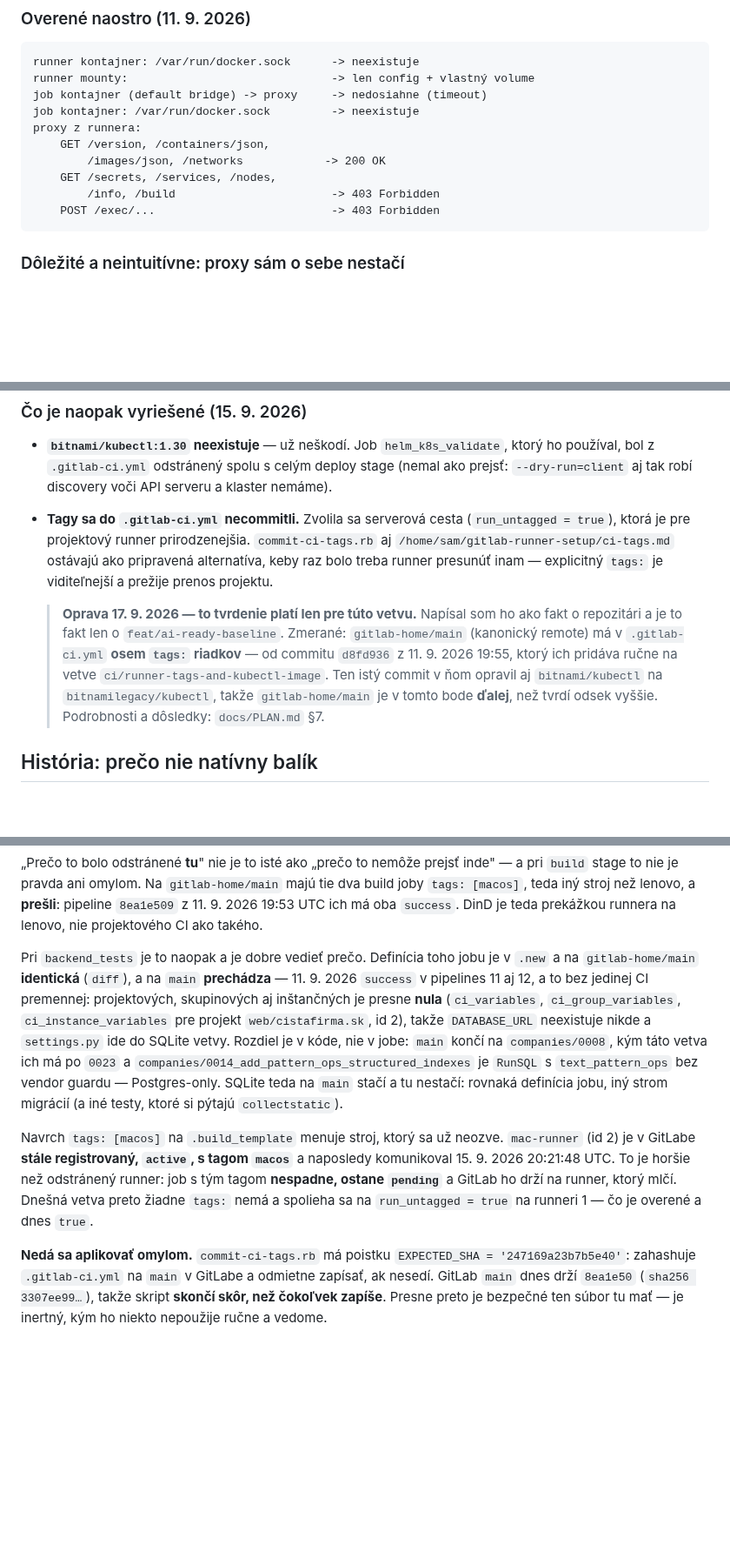
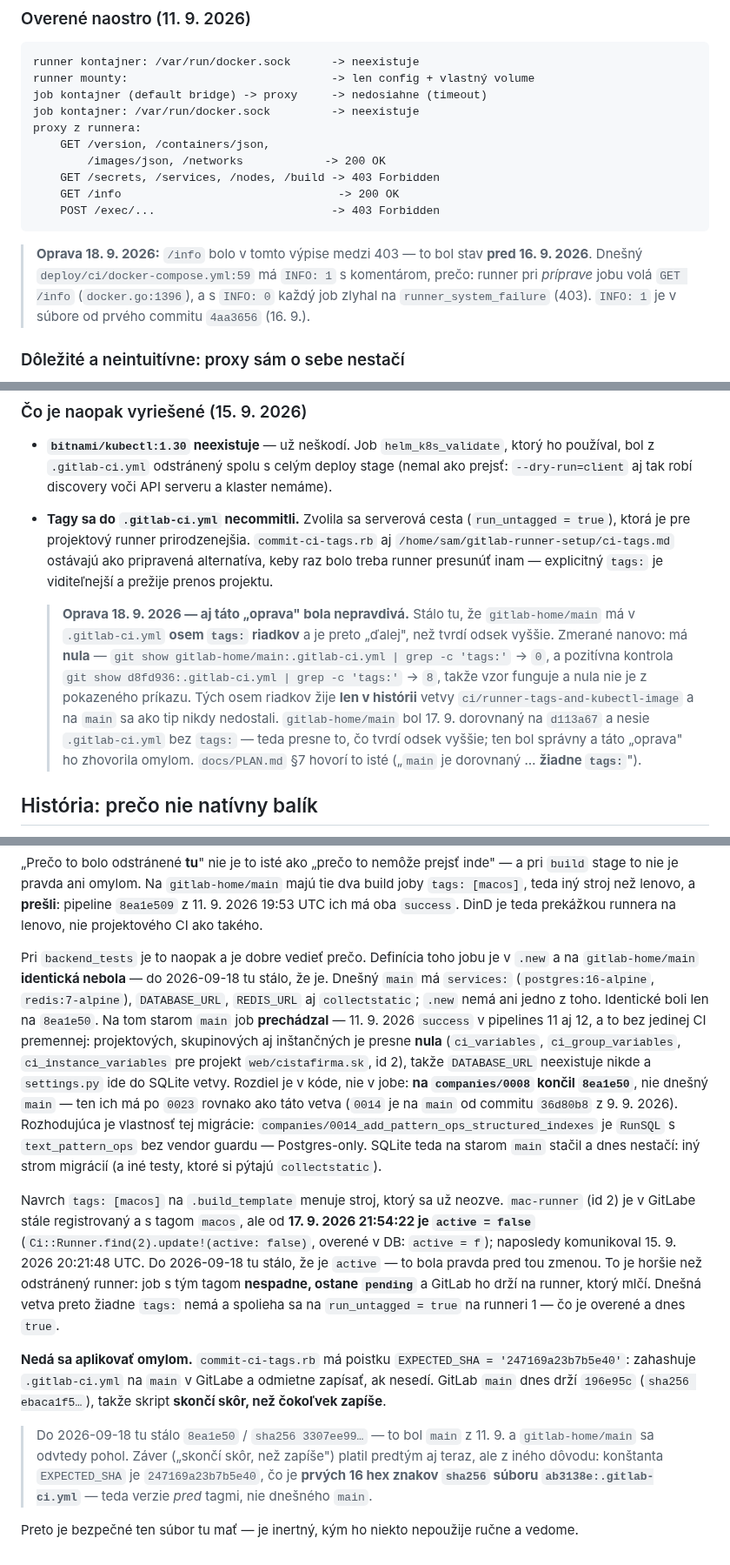
Before and after one commit to xsugra/cistafirma.sk, a Markdown page: deploy/ci/README.md, 3 parts joined by grey strips. Shown at 87% size. GitHub-like rendering; blank space fills up the shorter version.

Commit message:
docs(ci): opraviť 6 zastaraných tvrdení v README runnera
Konsolidácia dokumentácie (#169), Fáza 2. Všetko overené proti repozitáru,
s pozitívnymi kontrolami tam, kde výsledkom bola nula.

- „gitlab-home/main má osem `tags:` riadkov": má nula. Osem riadkov žije
  len v histórii vetvy `ci/runner-tags-and-kubectl-image` (d8fd936) a na
  main sa ako tip nikdy nedostali. Pozitívna kontrola: d8fd936 → 8.
  Tá „oprava" zhovorila správny odsek nad sebou omylom.
- „GitLab main drží 8ea1e50 (sha256 3307ee99…)": dnes 196e95c
  (sha256 ebaca1f5…). 8ea1e50 bol main z 11. 9.
- „mac-runner (id 2) je active": od 2026-09-17 21:54:22 je active=false
  (Ci::Runner.find(2).update!(active: false)).
- „definícia backend_tests je na gitlab-home/main identická": nie je —
  main má dnes services:, DATABASE_URL, REDIS_URL aj collectstatic.
  Identické boli len na 8ea1e50.
- „main končí na companies/0008": na 0008 končil 8ea1e50; dnešný main
  ich má po 0023 rovnako ako tá vetva.
- „GET /info -> 403": od 16. 9. (INFO: 1 v docker-compose.yml:59) je to
  200 — runner /info pri príprave jobu volá.
- „tags: na každom jobe" → na ôsmich miestach (6 jobov + 2 šablóny).

Doplnená aj poznámka, že strom na začiatku je strom na lenovo, nie obsah
repozitára — líši sa na dvoch miestach a obe mýlia čitateľa.

Co-Authored-By: Claude Code <noreply@anthropic.com>

````diff
--- a/deploy/ci/README.md
+++ b/deploy/ci/README.md
@@ -73,10 +80,16 @@ job kontajner: /var/run/docker.sock         -> neexistuje
 proxy z runnera:
     GET /version, /containers/json,
         /images/json, /networks            -> 200 OK
-    GET /secrets, /services, /nodes,
-        /info, /build                       -> 403 Forbidden
+    GET /secrets, /services, /nodes, /build -> 403 Forbidden
+    GET /info                                -> 200 OK
     POST /exec/...                          -> 403 Forbidden
 ```
+
+> **Oprava 18. 9. 2026:** `/info` bolo v tomto výpise medzi 403 — to bol stav
+> **pred 16. 9. 2026**. Dnešný `deploy/ci/docker-compose.yml:59` má `INFO: 1`
+> s komentárom, prečo: runner pri *príprave* jobu volá `GET /info`
+> (`docker.go:1396`), a s `INFO: 0` každý job zlyhal na `runner_system_failure`
+> (403). `INFO: 1` je v súbore od prvého commitu `4aa3656` (16. 9.).
 
 ### Dôležité a neintuitívne: proxy sám o sebe nestačí
 
@@ -194,14 +207,17 @@ dni to nikto nevidel.
   ako pripravená alternatíva, keby raz bolo treba runner presunúť inam —
   explicitný `tags:` je viditeľnejší a prežije prenos projektu.
 
-  > **Oprava 17. 9. 2026 — to tvrdenie platí len pre túto vetvu.** Napísal som
-  > ho ako fakt o repozitári a je to fakt len o `feat/ai-ready-baseline`.
-  > Zmerané: `gitlab-home/main` (kanonický remote) má v `.gitlab-ci.yml`
-  > **osem `tags:` riadkov** — od commitu `d8fd936` z 11. 9. 2026 19:55, ktorý
-  > ich pridáva ručne na vetve `ci/runner-tags-and-kubectl-image`. Ten istý
-  > commit v ňom opravil aj `bitnami/kubectl` na `bitnamilegacy/kubectl`, takže
-  > `gitlab-home/main` je v tomto bode **ďalej**, než tvrdí odsek vyššie.
-  > Podrobnosti a dôsledky: `docs/PLAN.md` §7.
+  > **Oprava 18. 9. 2026 — aj táto „oprava" bola nepravdivá.** Stálo tu, že
+  > `gitlab-home/main` má v `.gitlab-ci.yml` **osem `tags:` riadkov** a je preto
+  > „ďalej", než tvrdí odsek vyššie. Zmerané nanovo: má **nula** —
+  > `git show gitlab-home/main:.gitlab-ci.yml | grep -c 'tags:'` → `0`, a
+  > pozitívna kontrola `git show d8fd936:.gitlab-ci.yml | grep -c 'tags:'` → `8`,
+  > takže vzor funguje a nula nie je z pokazeného príkazu. Tých osem riadkov žije
+  > **len v histórii** vetvy `ci/runner-tags-and-kubectl-image` a na `main` sa ako
+  > tip nikdy nedostali. `gitlab-home/main` bol 17. 9. dorovnaný na `d113a67`
+  > a nesie `.gitlab-ci.yml` bez `tags:` — teda presne to, čo tvrdí odsek
+  > vyššie; ten bol správny a táto „oprava" ho zhovorila omylom.
+  > `docs/PLAN.md` §7 hovorí to isté („`main` je dorovnaný … **žiadne `tags:`**").
 
 ## História: prečo nie natívny balík
 
@@ -265,27 +283,41 @@ pipeline `8ea1e509` z 11. 9. 2026 19:53 UTC ich má oba `success`. DinD je teda
 prekážkou runnera na lenovo, nie projektového CI ako takého.
 
 Pri `backend_tests` je to naopak a je dobre vedieť prečo. Definícia toho jobu je
-v `.new` a na `gitlab-home/main` **identická** (`diff`), a na `main` **prechádza**
+v `.new` a na `gitlab-home/main` **identická nebola** — do 2026-09-18 tu stálo,
+že je. Dnešný `main` má `services:` (`postgres:16-alpine`, `redis:7-alpine`),
+`DATABASE_URL`, `REDIS_URL` aj `collectstatic`; `.new` nemá ani jedno z toho.
+Identické boli len na `8ea1e50`. Na tom starom `main` job **prechádzal**
 — 11. 9. 2026 `success` v pipelines 11 aj 12, a to bez jedinej CI premennej:
 projektových, skupinových aj inštančných je presne **nula** (`ci_variables`,
 `ci_group_variables`, `ci_instance_variables` pre projekt `web/cistafirma.sk`,
 id 2), takže `DATABASE_URL` neexistuje nikde a `settings.py` ide do SQLite
-vetvy. Rozdiel je v kóde, nie v jobe: `main` končí na `companies/0008`, kým táto
-vetva ich má po `0023` a `companies/0014_add_pattern_ops_structured_indexes` je
-`RunSQL` s `text_pattern_ops` bez vendor guardu — Postgres-only. SQLite teda na
-`main` stačí a tu nestačí: rovnaká definícia jobu, iný strom migrácií (a iné
-testy, ktoré si pýtajú `collectstatic`).
+vetvy. Rozdiel je v kóde, nie v jobe: **na `companies/0008` končil `8ea1e50`**,
+nie dnešný `main` — ten ich má po `0023` rovnako ako táto vetva (`0014` je na
+`main` od commitu `36d80b8` z 9. 9. 2026). Rozhodujúca je vlastnosť tej migrácie:
+`companies/0014_add_pattern_ops_structured_indexes` je `RunSQL` s
+`text_pattern_ops` bez vendor guardu — Postgres-only. SQLite teda na starom
+`main` stačil a dnes nestačí: iný strom migrácií (a iné testy, ktoré si pýtajú
+`collectstatic`).
 
 Navrch `tags: [macos]` na `.build_template` menuje stroj, ktorý sa už neozve.
-`mac-runner` (id 2) je v GitLabe **stále registrovaný, `active`, s tagom
-`macos`** a naposledy komunikoval 15. 9. 2026 20:21:48 UTC. To je horšie než
+`mac-runner` (id 2) je v GitLabe stále registrovaný a s tagom `macos`, ale od
+**17. 9. 2026 21:54:22 je `active = false`** (`Ci::Runner.find(2).update!(active: false)`,
+overené v DB: `active = f`); naposledy komunikoval 15. 9. 2026 20:21:48 UTC.
+Do 2026-09-18 tu stálo, že je `active` — to bola pravda pred tou zmenou. To je horšie než
 odstránený runner: job s tým tagom **nespadne, ostane `pending`** a GitLab ho
 drží na runner, ktorý mlčí. Dnešná vetva preto žiadne `tags:` nemá a spolieha sa
 na `run_untagged = true` na runneri 1 — čo je overené a dnes `true`.
 
 **Nedá sa aplikovať omylom.** `commit-ci-tags.rb` má poistku
 `EXPECTED_SHA = '247169a23b7b5e40'`: zahashuje `.gitlab-ci.yml` na `main`
-v GitLabe a odmietne zapísať, ak nesedí. GitLab `main` dnes drží `8ea1e50`
-(`sha256 3307ee99…`), takže skript **skončí skôr, než čokoľvek zapíše**. Presne
-preto je bezpečné ten súbor tu mať — je inertný, kým ho niekto nepoužije ručne
+v GitLabe a odmietne zapísať, ak nesedí. GitLab `main` dnes drží `196e95c`
+(`sha256 ebaca1f5…`), takže skript **skončí skôr, než čokoľvek zapíše**.
+
+> Do 2026-09-18 tu stálo `8ea1e50` / `sha256 3307ee99…` — to bol `main` z 11. 9.
+> a `gitlab-home/main` sa odvtedy pohol. Záver („skončí skôr, než zapíše")
+> platil predtým aj teraz, ale z iného dôvodu: konštanta `EXPECTED_SHA` je
+> `247169a23b7b5e40`, čo je **prvých 16 hex znakov `sha256` súboru
+> `ab3138e:.gitlab-ci.yml`** — teda verzie *pred* tagmi, nie dnešného `main`.
+
+Preto je bezpečné ten súbor tu mať — je inertný, kým ho niekto nepoužije ručne
 a vedome.
````
Also changed, not shown: other parts of deploy/ci/README.md (+13 -4 lines).
